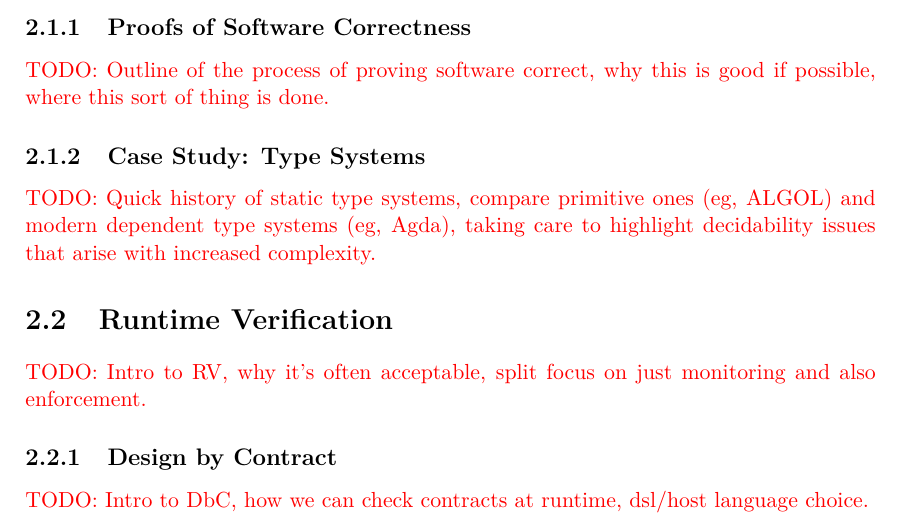
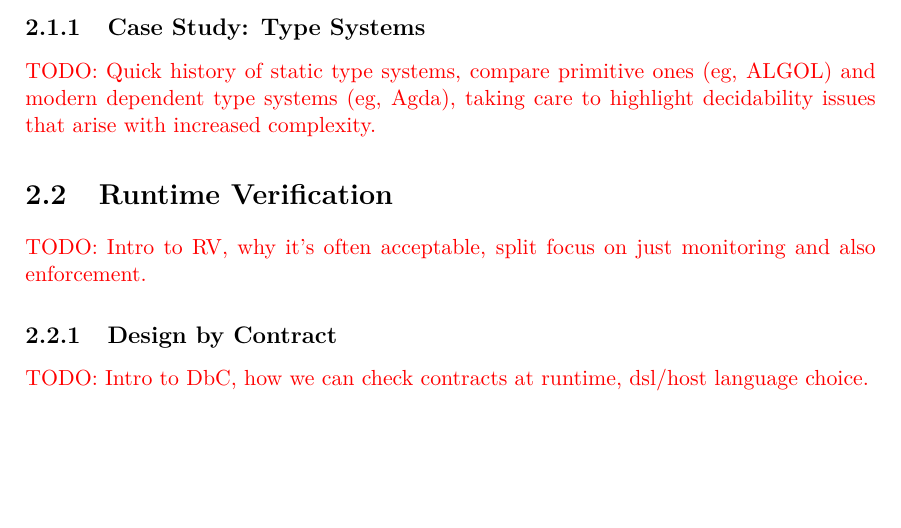
Before and after one commit to barrucadu/phd, a LaTeX thesis (qualifying-dissertation/dissertation.tex, which reads qualifying-dissertation/02-litreview.tex): part of page 9 of 13, cut at the place of the change, the shorter picture padded with empty space. Compiled offline with pdfLaTeX; a LaTeX package or settings file that is missing is left out.

Commit message:
Drop subsection on program correctness

```diff
--- a/qualifying-dissertation/02-litreview.tex
+++ b/qualifying-dissertation/02-litreview.tex
@@ -50,12 +50,6 @@ around this issue, where as much is automated as possible, but where
 key decisions in the proof process are made by a guiding human
 overseer. Another approach is to use non-Turing complete systems,
 which are typically much more decidable, such as (most) type systems.
-
-\subsection{Proofs of Software Correctness}
-\label{sec:litrev-stat-proof}
-
-\todo{Outline of the process of proving software correct, why this is
-  good if possible, where this sort of thing is done.}
 
 \subsection{Case Study: Type Systems}
 \label{sec:litrev-stat-types}
```
